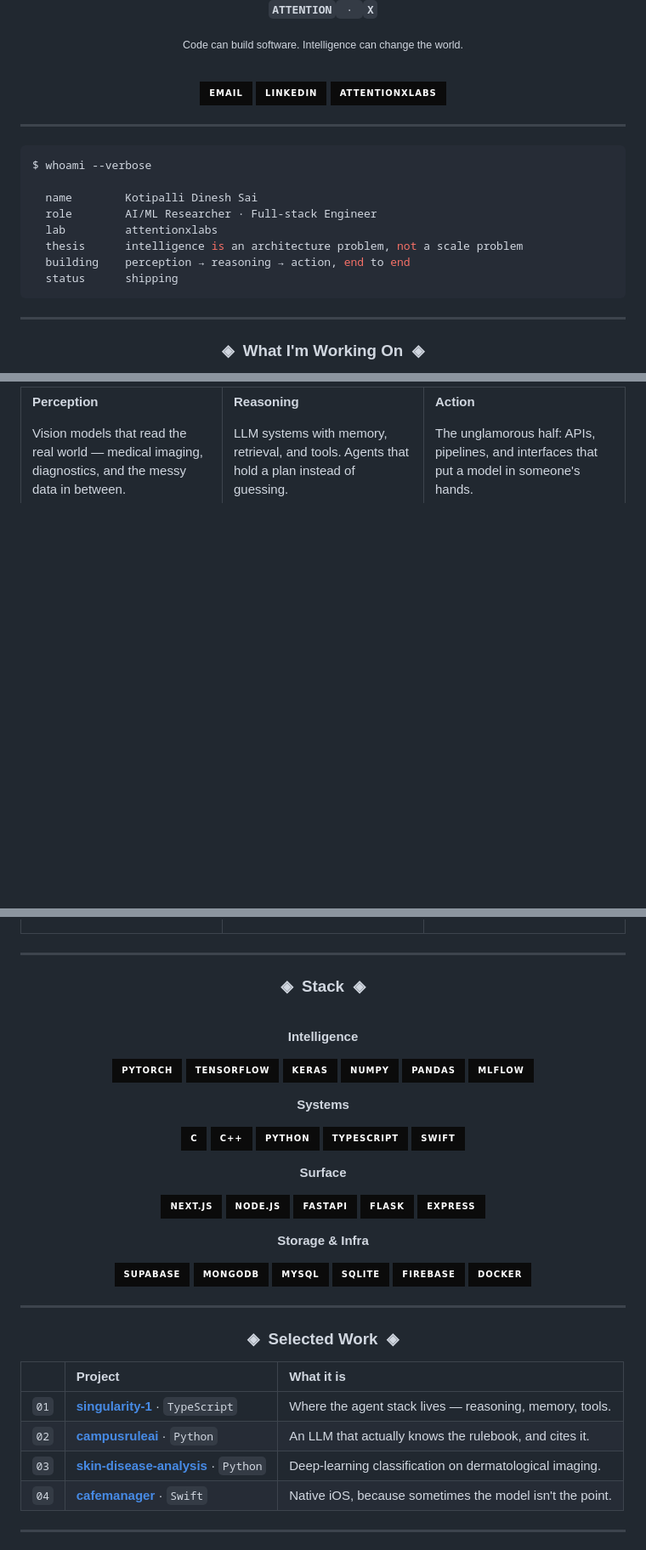
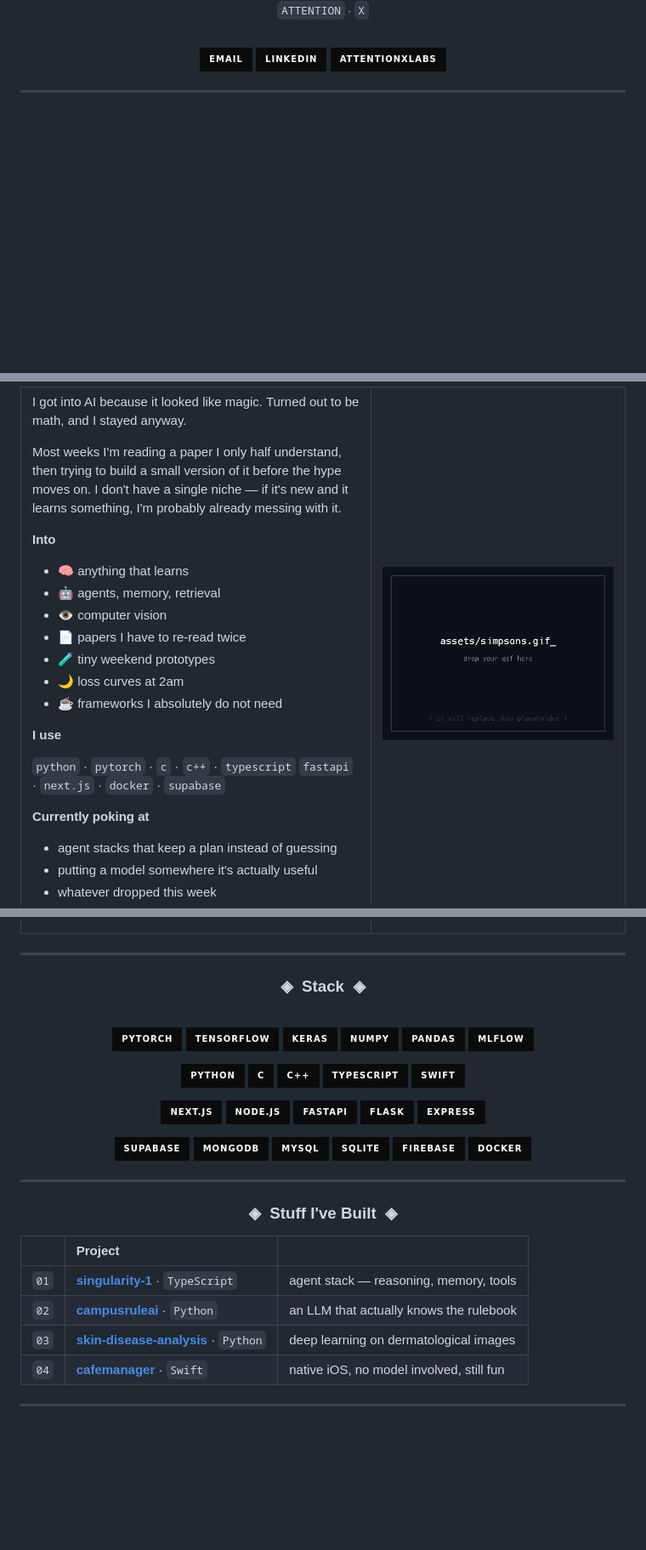
Before and after one commit to dinu2oo6/dinu2oo6, a Markdown page: README.md, 3 parts joined by grey strips. Shown at 85% size. GitHub-like rendering; pictures changed too: assets/simpsons.gif (added); badges without logos; blank space fills up the shorter version; grey boxes are pictures that could not be loaded.

Commit message:
Redesign profile README
- monochrome badge system to match ATTENTION X identity
- chill, low-key tone instead of the old manifesto
- two-column intro with GIF panel
- contribution snake via Platane/snk + GitHub Action
- dark stats/streak cards

````diff
--- a/README.md
+++ b/README.md
@@ -4,9 +4,5 @@
 
-<br>
-
-**`ATTENTION`**`  ·  `**`X`**
-
-<sub>Code can build software. Intelligence can change the world.</sub>
+<sub>`ATTENTION` · `X`</sub>
 
 <br>
 
@@ -18,24 +14,5 @@
 
 ---
 
-```console
-$ whoami --verbose
-
-  name        Kotipalli Dinesh Sai
-  role        AI/ML Researcher · Full-stack Engineer
-  lab         attentionxlabs
-  thesis      intelligence is an architecture problem, not a scale problem
-  building    perception → reasoning → action, end to end
-  status      shipping
-```
-
----
-
-<div align="center">
-
-### ◈ &nbsp;What I'm Working On&nbsp; ◈
-
-</div>
-
 <table>
 <tr>
@@ -43,6 +20,27 @@ $ whoami --verbose
 
-**Perception**
+I got into AI because it looked like magic. Turned out to be math, and I stayed anyway.
 
-Vision models that read the real world — medical imaging, diagnostics, and the messy data in between.
+Most weeks I'm reading a paper I only half understand, then trying to build a small version of it before the hype moves on. I don't have a single niche — if it's new and it learns something, I'm probably already messing with it.
+
+**Into**
+
+- 🧠 anything that learns
+- 🤖 agents, memory, retrieval
+- 👁️ computer vision
+- 📄 papers I have to re-read twice
+- 🧪 tiny weekend prototypes
+- 🌙 loss curves at 2am
+- ☕ frameworks I absolutely do not need
+
+**I use**
+
+`python` · `pytorch` · `c` · `c++` · `typescript`
+`fastapi` · `next.js` · `docker` · `supabase`
+
+**Currently poking at**
+
+- agent stacks that keep a plan instead of guessing
+- putting a model somewhere it's actually useful
+- whatever dropped this week
 
 </td>
@@ -71,8 +60,6 @@ The unglamorous half: APIs, pipelines, and interfaces that put a model in someon
 
 <br>
 
-**Intelligence**
-
 ![PyTorch](https://img.shields.io/badge/PyTorch-0B0B0B?style=for-the-badge&logo=pytorch&logoColor=white)
 ![TensorFlow](https://img.shields.io/badge/TensorFlow-0B0B0B?style=for-the-badge&logo=tensorflow&logoColor=white)
 ![Keras](https://img.shields.io/badge/Keras-0B0B0B?style=for-the-badge&logo=keras&logoColor=white)
@@ -80,15 +67,11 @@ The unglamorous half: APIs, pipelines, and interfaces that put a model in someon
 ![Pandas](https://img.shields.io/badge/Pandas-0B0B0B?style=for-the-badge&logo=pandas&logoColor=white)
 ![MLflow](https://img.shields.io/badge/MLflow-0B0B0B?style=for-the-badge&logo=mlflow&logoColor=white)
 
-**Systems**
-
+![Python](https://img.shields.io/badge/Python-0B0B0B?style=for-the-badge&logo=python&logoColor=white)
 ![C](https://img.shields.io/badge/C-0B0B0B?style=for-the-badge&logo=c&logoColor=white)
 ![C++](https://img.shields.io/badge/C++-0B0B0B?style=for-the-badge&logo=cplusplus&logoColor=white)
-![Python](https://img.shields.io/badge/Python-0B0B0B?style=for-the-badge&logo=python&logoColor=white)
 ![TypeScript](https://img.shields.io/badge/TypeScript-0B0B0B?style=for-the-badge&logo=typescript&logoColor=white)
 ![Swift](https://img.shields.io/badge/Swift-0B0B0B?style=for-the-badge&logo=swift&logoColor=white)
-
-**Surface**
 
 ![Next.js](https://img.shields.io/badge/Next.js-0B0B0B?style=for-the-badge&logo=nextdotjs&logoColor=white)
 ![Node.js](https://img.shields.io/badge/Node.js-0B0B0B?style=for-the-badge&logo=nodedotjs&logoColor=white)
@@ -96,9 +79,7 @@ The unglamorous half: APIs, pipelines, and interfaces that put a model in someon
 ![Flask](https://img.shields.io/badge/Flask-0B0B0B?style=for-the-badge&logo=flask&logoColor=white)
 ![Express](https://img.shields.io/badge/Express-0B0B0B?style=for-the-badge&logo=express&logoColor=white)
 
-**Storage & Infra**
-
-![PostgreSQL](https://img.shields.io/badge/Supabase-0B0B0B?style=for-the-badge&logo=supabase&logoColor=white)
+![Supabase](https://img.shields.io/badge/Supabase-0B0B0B?style=for-the-badge&logo=supabase&logoColor=white)
 ![MongoDB](https://img.shields.io/badge/MongoDB-0B0B0B?style=for-the-badge&logo=mongodb&logoColor=white)
 ![MySQL](https://img.shields.io/badge/MySQL-0B0B0B?style=for-the-badge&logo=mysql&logoColor=white)
 ![SQLite](https://img.shields.io/badge/SQLite-0B0B0B?style=for-the-badge&logo=sqlite&logoColor=white)
@@ -111,16 +92,16 @@ The unglamorous half: APIs, pipelines, and interfaces that put a model in someon
 
 <div align="center">
 
-### ◈ &nbsp;Selected Work&nbsp; ◈
+### ◈ &nbsp;Stuff I've Built&nbsp; ◈
 
 </div>
 
-| | Project | What it is |
+| | Project | |
 |:--|:--|:--|
-| `01` | **[singularity-1](https://github.com/dinu2oo6/singularity-1)** · `TypeScript` | Where the agent stack lives — reasoning, memory, tools. |
-| `02` | **[campusruleai](https://github.com/dinu2oo6/campusruleai)** · `Python` | An LLM that actually knows the rulebook, and cites it. |
-| `03` | **[skin-disease-analysis](https://github.com/dinu2oo6/skin-disease-analysis)** · `Python` | Deep-learning classification on dermatological imaging. |
-| `04` | **[cafemanager](https://github.com/dinu2oo6/cafemanager)** · `Swift` | Native iOS, because sometimes the model isn't the point. |
+| `01` | **[singularity-1](https://github.com/dinu2oo6/singularity-1)** · `TypeScript` | agent stack — reasoning, memory, tools |
+| `02` | **[campusruleai](https://github.com/dinu2oo6/campusruleai)** · `Python` | an LLM that actually knows the rulebook |
+| `03` | **[skin-disease-analysis](https://github.com/dinu2oo6/skin-disease-analysis)** · `Python` | deep learning on dermatological images |
+| `04` | **[cafemanager](https://github.com/dinu2oo6/cafemanager)** · `Swift` | native iOS, no model involved, still fun |
 
 ---
 
````
Also changed, not shown: other parts of README.md (+23 -20 lines), 1 other file.
